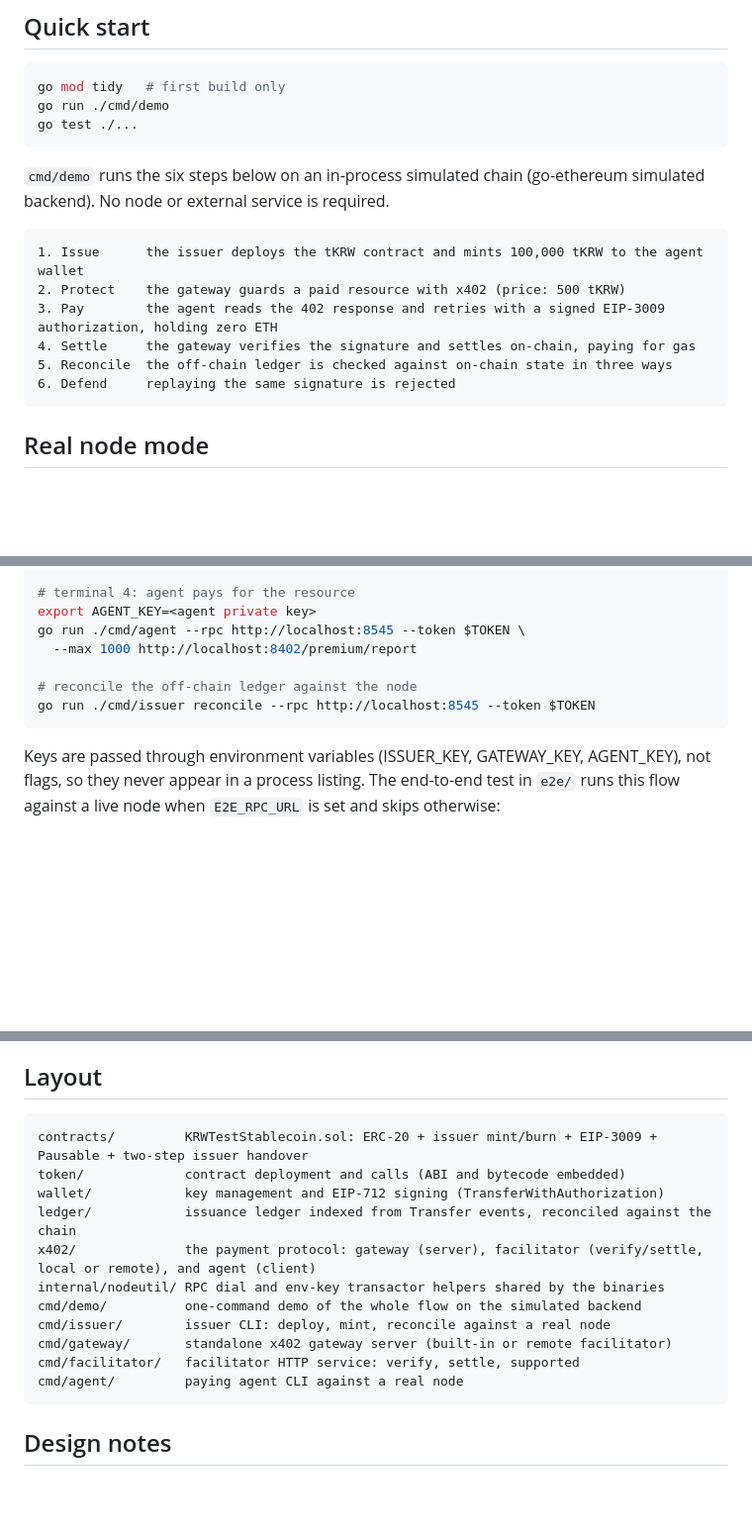
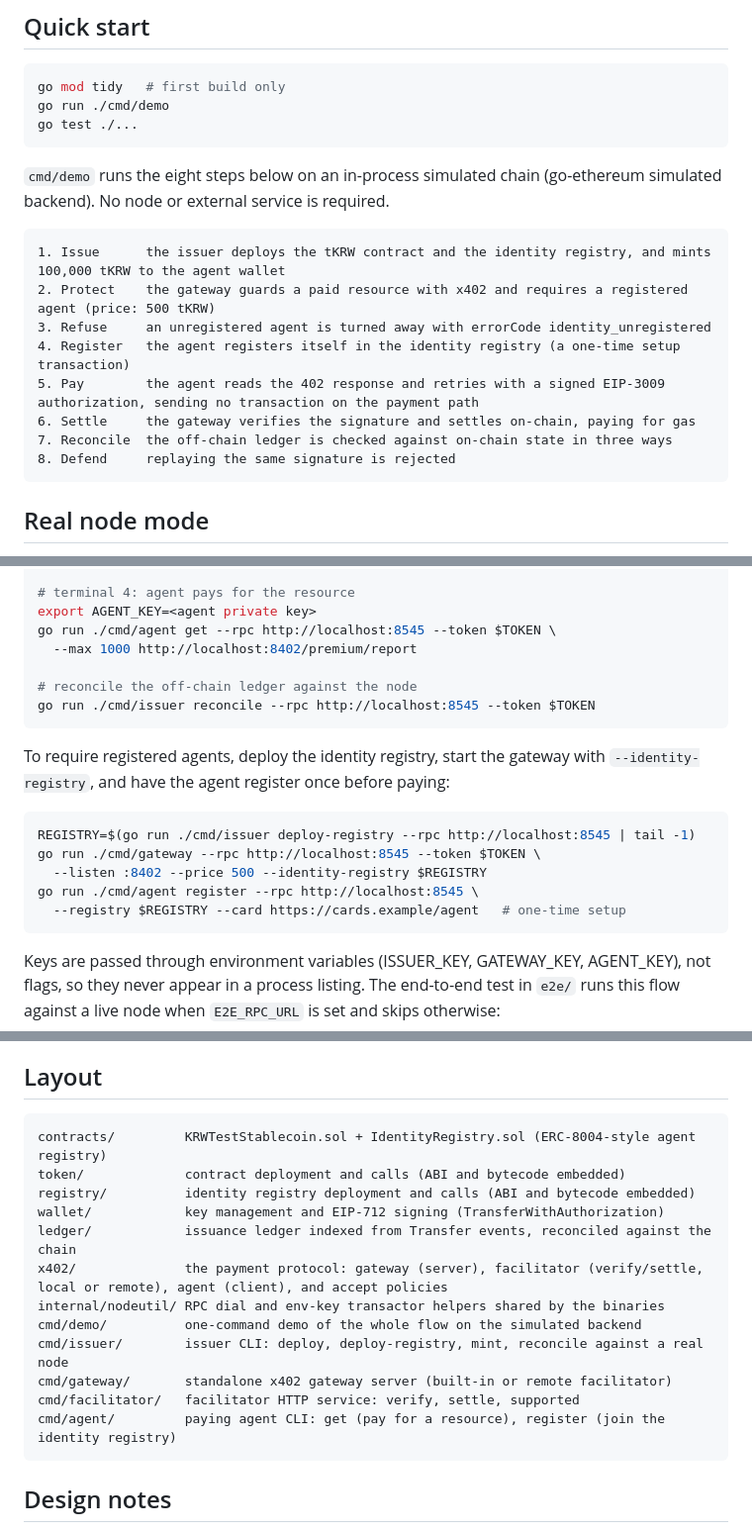
Before and after one commit to kfangw/stablecoin-x402-gateway, a Markdown page: README.md, 3 parts joined by grey strips. Shown at 99% size. GitHub-like rendering; blank space fills up the shorter version.

````diff
--- a/README.md
+++ b/README.md
@@ -14,15 +14,17 @@ go run ./cmd/demo
 go test ./...
 ```
 
-`cmd/demo` runs the six steps below on an in-process simulated chain (go-ethereum simulated backend). No node or external service is required.
+`cmd/demo` runs the eight steps below on an in-process simulated chain (go-ethereum simulated backend). No node or external service is required.
 
 ```
-1. Issue      the issuer deploys the tKRW contract and mints 100,000 tKRW to the agent wallet
-2. Protect    the gateway guards a paid resource with x402 (price: 500 tKRW)
-3. Pay        the agent reads the 402 response and retries with a signed EIP-3009 authorization, holding zero ETH
-4. Settle     the gateway verifies the signature and settles on-chain, paying for gas
-5. Reconcile  the off-chain ledger is checked against on-chain state in three ways
-6. Defend     replaying the same signature is rejected
+1. Issue      the issuer deploys the tKRW contract and the identity registry, and mints 100,000 tKRW to the agent wallet
+2. Protect    the gateway guards a paid resource with x402 and requires a registered agent (price: 500 tKRW)
+3. Refuse     an unregistered agent is turned away with errorCode identity_unregistered
+4. Register   the agent registers itself in the identity registry (a one-time setup transaction)
+5. Pay        the agent reads the 402 response and retries with a signed EIP-3009 authorization, sending no transaction on the payment path
+6. Settle     the gateway verifies the signature and settles on-chain, paying for gas
+7. Reconcile  the off-chain ledger is checked against on-chain state in three ways
+8. Defend     replaying the same signature is rejected
 ```
 
 ## Real node mode
@@ -47,11 +49,22 @@ go run ./cmd/gateway --rpc http://localhost:8545 --token $TOKEN \
 
 # terminal 4: agent pays for the resource
 export AGENT_KEY=<agent private key>
-go run ./cmd/agent --rpc http://localhost:8545 --token $TOKEN \
+go run ./cmd/agent get --rpc http://localhost:8545 --token $TOKEN \
   --max 1000 http://localhost:8402/premium/report
 
 # reconcile the off-chain ledger against the node
 go run ./cmd/issuer reconcile --rpc http://localhost:8545 --token $TOKEN
+```
+
+To require registered agents, deploy the identity registry, start the gateway
+with `--identity-registry`, and have the agent register once before paying:
+
+```bash
+REGISTRY=$(go run ./cmd/issuer deploy-registry --rpc http://localhost:8545 | tail -1)
+go run ./cmd/gateway --rpc http://localhost:8545 --token $TOKEN \
+  --listen :8402 --price 500 --identity-registry $REGISTRY
+go run ./cmd/agent register --rpc http://localhost:8545 \
+  --registry $REGISTRY --card https://cards.example/agent   # one-time setup
 ```
 
 Keys are passed through environment variables (ISSUER_KEY, GATEWAY_KEY,
@@ -88,17 +101,18 @@ keys are the publicly known anvil development accounts and hold no real funds.
 ## Layout
 
 ```
-contracts/         KRWTestStablecoin.sol: ERC-20 + issuer mint/burn + EIP-3009 + Pausable + two-step issuer handover
+contracts/         KRWTestStablecoin.sol + IdentityRegistry.sol (ERC-8004-style agent registry)
 token/             contract deployment and calls (ABI and bytecode embedded)
+registry/          identity registry deployment and calls (ABI and bytecode embedded)
 wallet/            key management and EIP-712 signing (TransferWithAuthorization)
 ledger/            issuance ledger indexed from Transfer events, reconciled against the chain
-x402/              the payment protocol: gateway (server), facilitator (verify/settle, local or remote), and agent (client)
+x402/              the payment protocol: gateway (server), facilitator (verify/settle, local or remote), agent (client), and accept policies
 internal/nodeutil/ RPC dial and env-key transactor helpers shared by the binaries
 cmd/demo/          one-command demo of the whole flow on the simulated backend
-cmd/issuer/        issuer CLI: deploy, mint, reconcile against a real node
+cmd/issuer/        issuer CLI: deploy, deploy-registry, mint, reconcile against a real node
 cmd/gateway/       standalone x402 gateway server (built-in or remote facilitator)
 cmd/facilitator/   facilitator HTTP service: verify, settle, supported
-cmd/agent/         paying agent CLI against a real node
+cmd/agent/         paying agent CLI: get (pay for a resource), register (join the identity registry)
 ```
 
 ## Design notes
````
Also changed, not shown: other parts of README.md (+3 -1 lines), ROADMAP.md (+5 -5 lines).
